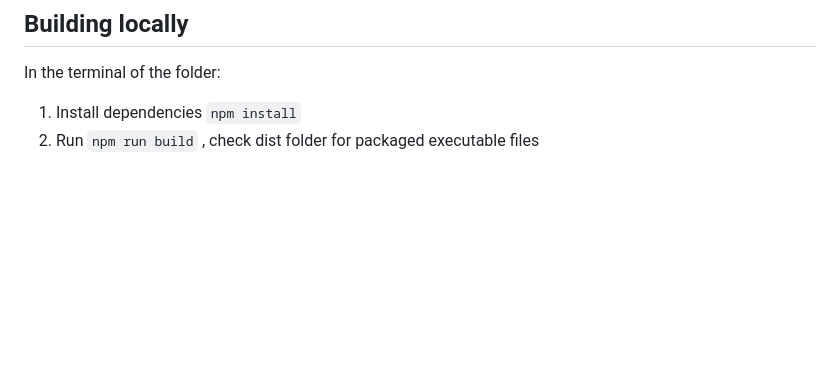
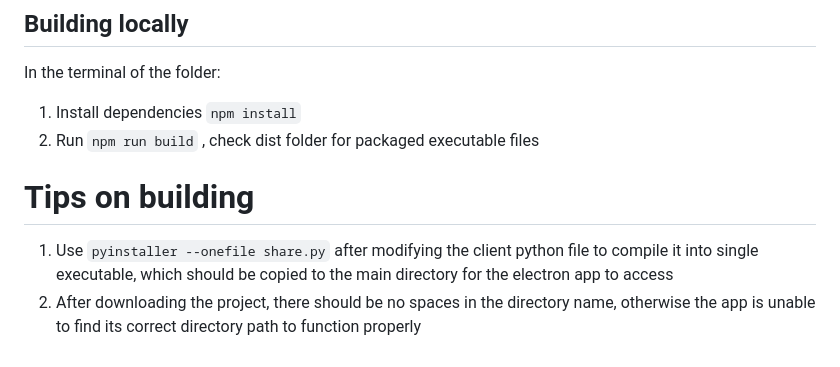
Before and after one commit to GRH-BCI/BCI_Gaming_Platform, a Markdown page: README.md, the part around the change. Rendered like a GitHub page; blank space fills up the shorter version.

```diff
--- a/README.md
+++ b/README.md
@@ -62,3 +62,6 @@ In the terminal of the folder:
 In the terminal of the folder:
 1. Install dependencies `npm install`
 2. Run `npm run build` , check dist folder for packaged executable files
+# Tips on building
+1. Use `pyinstaller --onefile share.py` after modifying the client python file to compile it into single executable, which should be copied to the main directory for the electron app to access
+2. After downloading the project, there should be no spaces in the directory name, otherwise the app is unable to find its correct directory path to function properly
```
